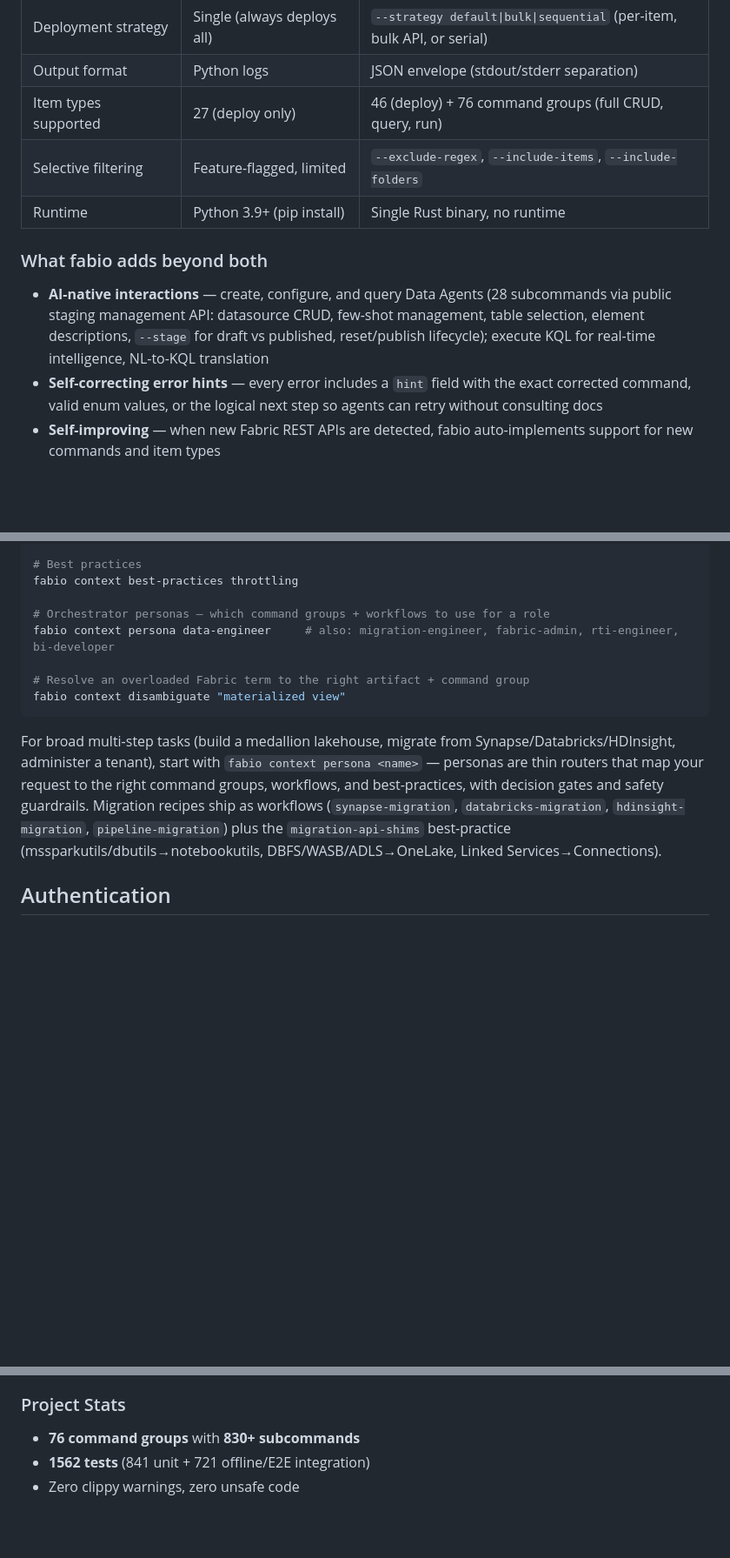
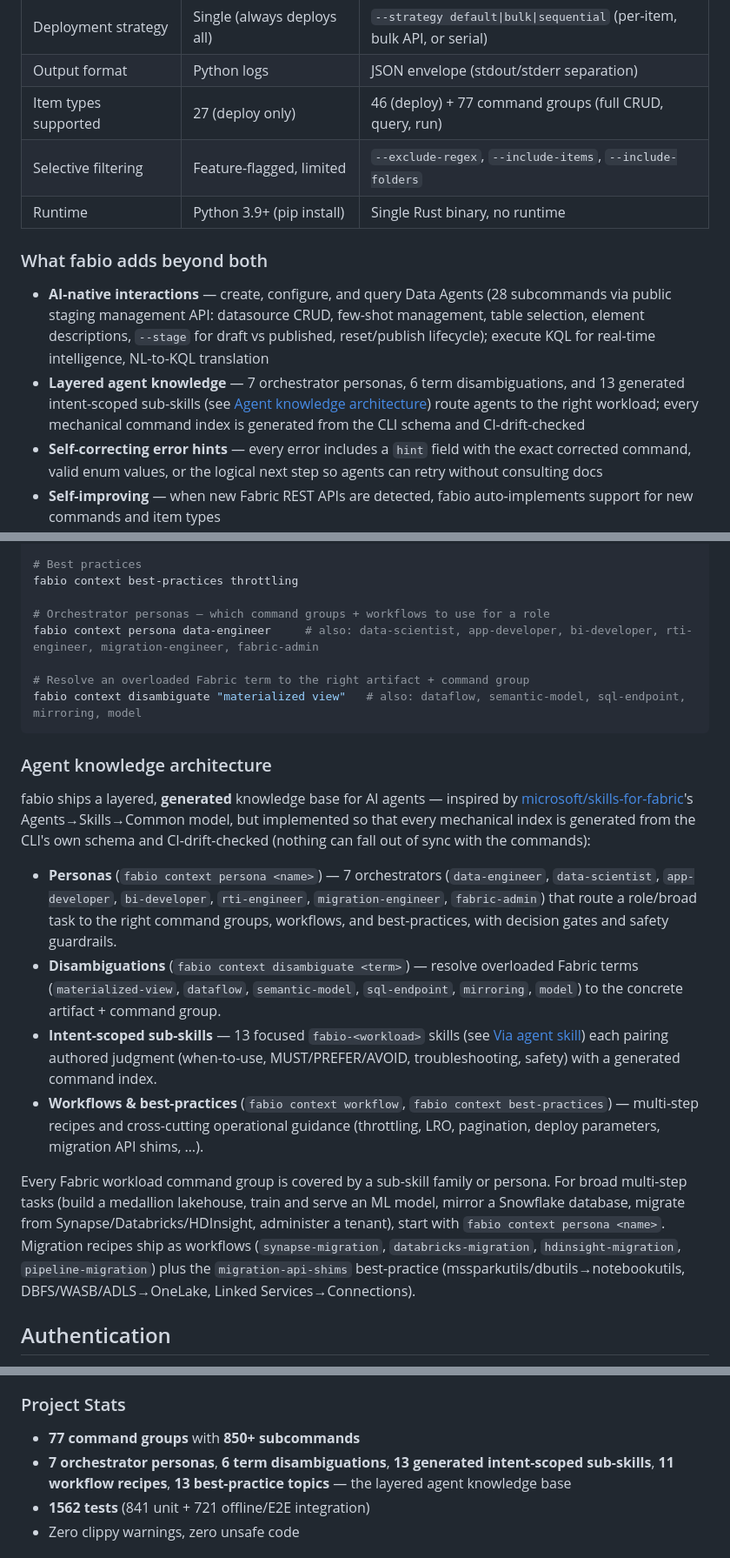
Before and after one commit to cmaneu/fabio, a Markdown page: README.md, 3 parts joined by grey strips. Shown at 87% size. Rendered like a GitHub page; blank space fills up the shorter version.

Commit message:
docs: surface the layered agent knowledge architecture in the README
Reflect today's work (personas, disambiguations, 13 intent-scoped sub-skills,
migration + data-science + mirroring + geospatial coverage) in user-facing docs:

- New "Agent knowledge architecture" section under Commands describing the
  layers (personas, disambiguations, sub-skills, workflows/best-practices) and
  the generated/drift-checked design.
- Add it as a differentiator under "What fabio adds beyond both".
- Expand the "Discoverable" design principle to mention the full knowledge base.
- Update stale counts: 76 -> 77 command groups, 807/830 -> 850+ subcommands,
  full 7-persona / 6-disambiguation / 13-sub-skill lists; add a knowledge-base
  line to Project Stats.

````diff
--- a/README.md
+++ b/README.md
@@ -50,13 +50,14 @@ Microsoft Fabric has two official tools: [Fabric CLI](https://github.com/microso
 | Post-deploy orchestration | No | `--post-run-item` triggers pipeline/notebook after deploy |
 | Deployment strategy | Single (always deploys all) | `--strategy default\|bulk\|sequential` (per-item, bulk API, or serial) |
 | Output format | Python logs | JSON envelope (stdout/stderr separation) |
-| Item types supported | 27 (deploy only) | 46 (deploy) + 76 command groups (full CRUD, query, run) |
+| Item types supported | 27 (deploy only) | 46 (deploy) + 77 command groups (full CRUD, query, run) |
 | Selective filtering | Feature-flagged, limited | `--exclude-regex`, `--include-items`, `--include-folders` |
 | Runtime | Python 3.9+ (pip install) | Single Rust binary, no runtime |
 
 ### What fabio adds beyond both
 
 - **AI-native interactions** — create, configure, and query Data Agents (28 subcommands via public staging management API: datasource CRUD, few-shot management, table selection, element descriptions, `--stage` for draft vs published, reset/publish lifecycle); execute KQL for real-time intelligence, NL-to-KQL translation
+- **Layered agent knowledge** — 7 orchestrator personas, 6 term disambiguations, and 13 generated intent-scoped sub-skills (see [Agent knowledge architecture](#agent-knowledge-architecture)) route agents to the right workload; every mechanical command index is generated from the CLI schema and CI-drift-checked
 - **Self-correcting error hints** — every error includes a `hint` field with the exact corrected command, valid enum values, or the logical next step so agents can retry without consulting docs
 - **Self-improving** — when new Fabric REST APIs are detected, fabio auto-implements support for new commands and item types
 - **Terraform-like convergence** — re-running `deploy apply` on a synced workspace produces zero API calls
@@ -271,13 +272,22 @@ fabio context workflow cicd-deploy
 fabio context best-practices throttling
 
 # Orchestrator personas — which command groups + workflows to use for a role
-fabio context persona data-engineer     # also: migration-engineer, fabric-admin, rti-engineer, bi-developer
+fabio context persona data-engineer     # also: data-scientist, app-developer, bi-developer, rti-engineer, migration-engineer, fabric-admin
 
 # Resolve an overloaded Fabric term to the right artifact + command group
-fabio context disambiguate "materialized view"
+fabio context disambiguate "materialized view"   # also: dataflow, semantic-model, sql-endpoint, mirroring, model
 ```
 
-For broad multi-step tasks (build a medallion lakehouse, migrate from Synapse/Databricks/HDInsight, administer a tenant), start with `fabio context persona <name>` — personas are thin routers that map your request to the right command groups, workflows, and best-practices, with decision gates and safety guardrails. Migration recipes ship as workflows (`synapse-migration`, `databricks-migration`, `hdinsight-migration`, `pipeline-migration`) plus the `migration-api-shims` best-practice (mssparkutils/dbutils→notebookutils, DBFS/WASB/ADLS→OneLake, Linked Services→Connections).
+### Agent knowledge architecture
+
+fabio ships a layered, **generated** knowledge base for AI agents — inspired by [microsoft/skills-for-fabric](https://github.com/microsoft/skills-for-fabric)'s Agents→Skills→Common model, but implemented so that every mechanical index is generated from the CLI's own schema and CI-drift-checked (nothing can fall out of sync with the commands):
+
+- **Personas** (`fabio context persona <name>`) — 7 orchestrators (`data-engineer`, `data-scientist`, `app-developer`, `bi-developer`, `rti-engineer`, `migration-engineer`, `fabric-admin`) that route a role/broad task to the right command groups, workflows, and best-practices, with decision gates and safety guardrails.
+- **Disambiguations** (`fabio context disambiguate <term>`) — resolve overloaded Fabric terms (`materialized-view`, `dataflow`, `semantic-model`, `sql-endpoint`, `mirroring`, `model`) to the concrete artifact + command group.
+- **Intent-scoped sub-skills** — 13 focused `fabio-<workload>` skills (see [Via agent skill](#installation)) each pairing authored judgment (when-to-use, MUST/PREFER/AVOID, troubleshooting, safety) with a generated command index.
+- **Workflows & best-practices** (`fabio context workflow`, `fabio context best-practices`) — multi-step recipes and cross-cutting operational guidance (throttling, LRO, pagination, deploy parameters, migration API shims, …).
+
+Every Fabric workload command group is covered by a sub-skill family or persona. For broad multi-step tasks (build a medallion lakehouse, train and serve an ML model, mirror a Snowflake database, migrate from Synapse/Databricks/HDInsight, administer a tenant), start with `fabio context persona <name>`. Migration recipes ship as workflows (`synapse-migration`, `databricks-migration`, `hdinsight-migration`, `pipeline-migration`) plus the `migration-api-shims` best-practice (mssparkutils/dbutils→notebookutils, DBFS/WASB/ADLS→OneLake, Linked Services→Connections).
 
 ## Authentication
 
@@ -617,7 +627,8 @@ Configuration: [`prek.toml`](prek.toml)
 
 ### Project Stats
 
-- **76 command groups** with **830+ subcommands**
+- **77 command groups** with **850+ subcommands**
+- **7 orchestrator personas**, **6 term disambiguations**, **13 generated intent-scoped sub-skills**, **11 workflow recipes**, **13 best-practice topics** — the layered agent knowledge base
 - **1562 tests** (841 unit + 721 offline/E2E integration)
 - Zero clippy warnings, zero unsafe code
 
````
Also changed, not shown: other parts of README.md (+4 -4 lines), 1 other file.
